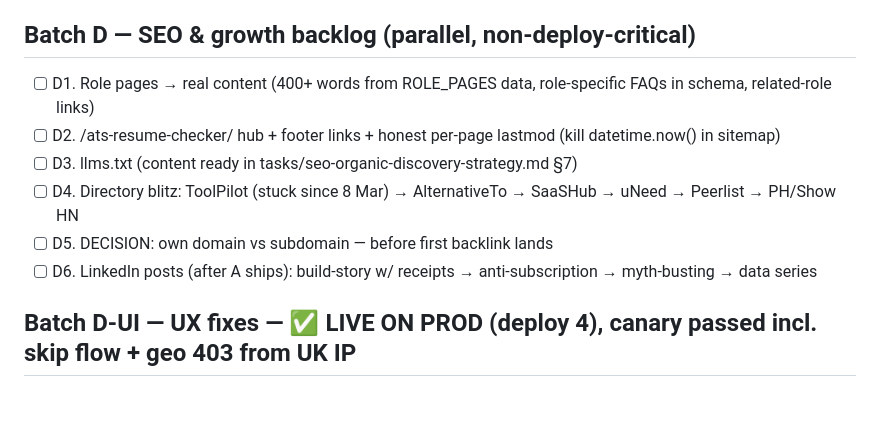
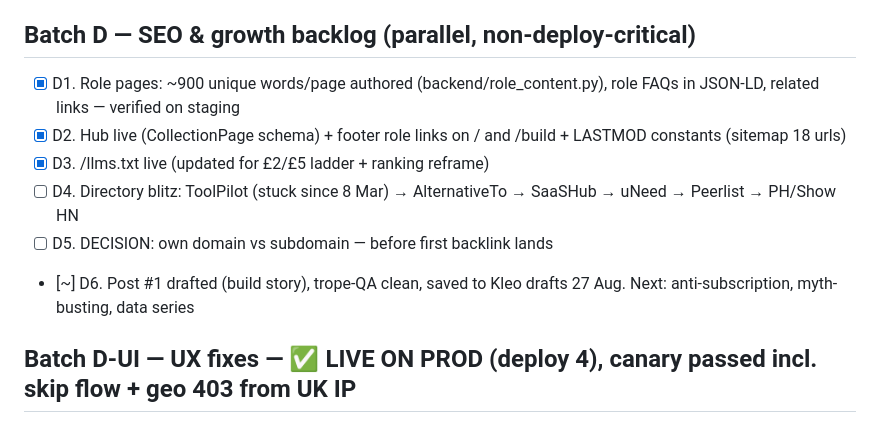
Before and after one commit to sholaola23/resumeradar, a Markdown page: tasks/todo.md, the part around the change. Rendered like a GitHub page.

Commit message:
chore: tick SEO batch D1-D3 + post 1 drafted
Co-Authored-By: Claude Fable 5 <noreply@anthropic.com>

```diff
--- a/tasks/todo.md
+++ b/tasks/todo.md
@@ -31,12 +31,12 @@ Free gate: **also Sonnet 5** (owner call, 26 Aug: wow the free tier to convert)
 - [x] C5. Webhook fail-loud: Stripe webhook returns 500 when Redis down (so Stripe retries); alert on _send_cv_email silent skip
 
 ## Batch D — SEO & growth backlog (parallel, non-deploy-critical)
-- [ ] D1. Role pages → real content (400+ words from ROLE_PAGES data, role-specific FAQs in schema, related-role links)
-- [ ] D2. /ats-resume-checker/ hub + footer links + honest per-page lastmod (kill datetime.now() in sitemap)
-- [ ] D3. llms.txt (content ready in tasks/seo-organic-discovery-strategy.md §7)
+- [x] D1. Role pages: ~900 unique words/page authored (backend/role_content.py), role FAQs in JSON-LD, related links — verified on staging
+- [x] D2. Hub live (CollectionPage schema) + footer role links on / and /build + LASTMOD constants (sitemap 18 urls)
+- [x] D3. /llms.txt live (updated for £2/£5 ladder + ranking reframe)
 - [ ] D4. Directory blitz: ToolPilot (stuck since 8 Mar) → AlternativeTo → SaaSHub → uNeed → Peerlist → PH/Show HN
 - [ ] D5. DECISION: own domain vs subdomain — before first backlink lands
-- [ ] D6. LinkedIn posts (after A ships): build-story w/ receipts → anti-subscription → myth-busting → data series
+- [~] D6. Post #1 drafted (build story), trope-QA clean, saved to Kleo drafts 27 Aug. Next: anti-subscription, myth-busting, data series
 
 ## Batch D-UI — UX fixes — ✅ LIVE ON PROD (deploy 4), canary passed incl. skip flow + geo 403 from UK IP
 - [x] U1. Score consistency: AI may cite only the (rounded) headline score; verified on novel + demo scans
```
